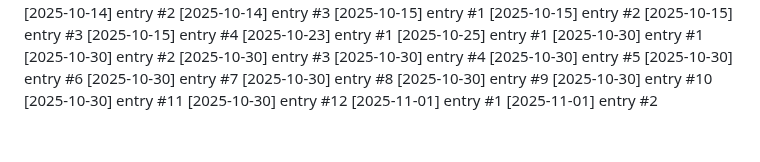
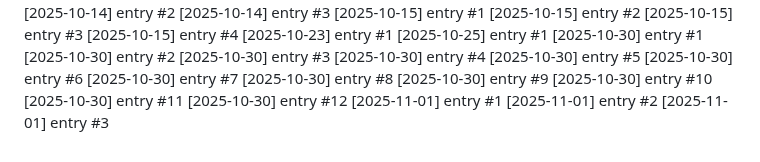
Before and after one commit to Lijnaff/project-glitch, a Markdown page: dev-notes.md, the part around the change. Drawn GitHub-style.

Commit message:
update: 2025-11-01 (3/15)

```diff
--- a/dev-notes.md
+++ b/dev-notes.md
@@ -172,3 +172,4 @@
 [2025-10-30] entry #12
 [2025-11-01] entry #1
 [2025-11-01] entry #2
+[2025-11-01] entry #3
```
